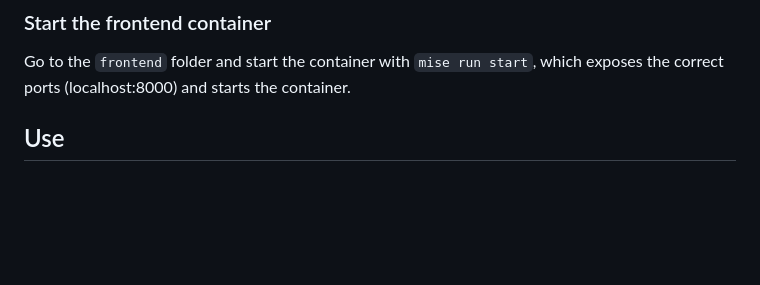
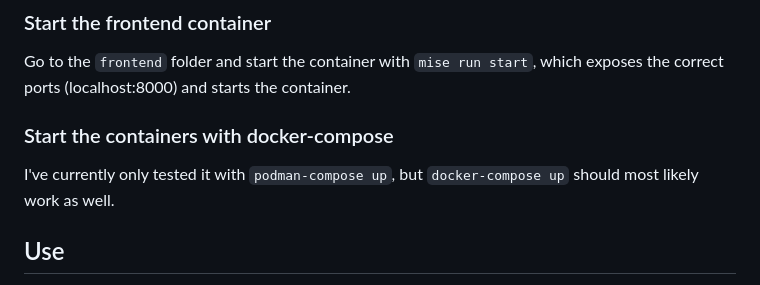
Before and after one commit to idsvandermolen/gis-example, a Markdown page: README.md, the part around the change. GitHub-like rendering; blank space fills up the shorter version.

```diff
--- a/README.md
+++ b/README.md
@@ -29,6 +29,9 @@ Start the container with `mise run start`, which exposes the correct ports (loca
 
 ### Start the frontend container
 Go to the `frontend` folder and start the container with `mise run start`, which exposes the correct ports (localhost:8000) and starts the container.
+
+### Start the containers with docker-compose
+I've currently only tested it with `podman-compose up`, but `docker-compose up` should most likely work as well.
 
 ## Use
 Start the containers (see above) and point your browser to http://localhost:8000 . This should provide a simple HTML page with links to these items:
```
